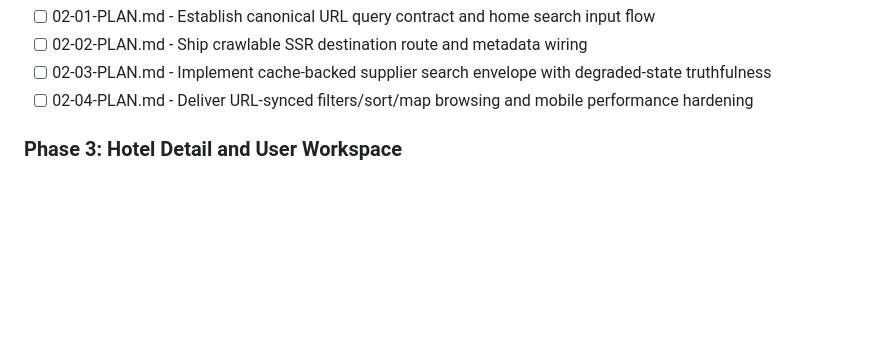
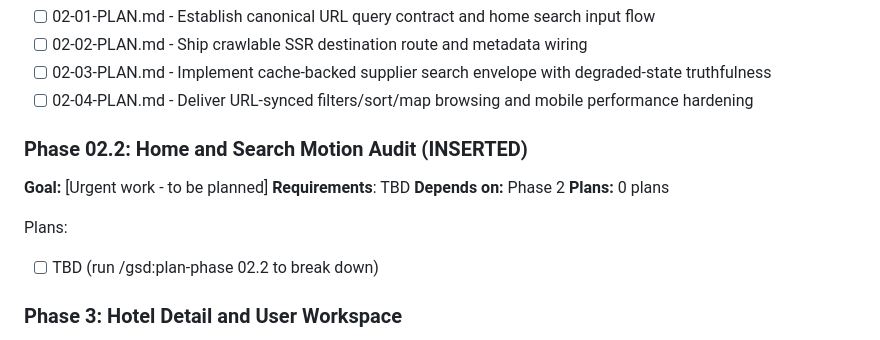
Before and after one commit to CodemasterDevops421/Travel-webapp, a Markdown page: .planning/ROADMAP.md, the part around the change. GitHub-like rendering; blank space fills up the shorter version.

Commit message:
docs(02.1): capture home and search motion audit context

```diff
--- a/.planning/ROADMAP.md
+++ b/.planning/ROADMAP.md
@@ -57,6 +57,16 @@ Plans:
 - [ ] 02-02-PLAN.md - Ship crawlable SSR destination route and metadata wiring
 - [ ] 02-03-PLAN.md - Implement cache-backed supplier search envelope with degraded-state truthfulness
 - [ ] 02-04-PLAN.md - Deliver URL-synced filters/sort/map browsing and mobile performance hardening
+
+### Phase 02.2: Home and Search Motion Audit (INSERTED)
+
+**Goal:** [Urgent work - to be planned]
+**Requirements**: TBD
+**Depends on:** Phase 2
+**Plans:** 0 plans
+
+Plans:
+- [ ] TBD (run /gsd:plan-phase 02.2 to break down)
 
 ### Phase 3: Hotel Detail and User Workspace
 **Goal**: Travelers can confidently evaluate properties and manage saved stays in their account workspace.
```
Also changed, not shown: .planning/STATE.md (+4 -0 lines), 1 other file.
